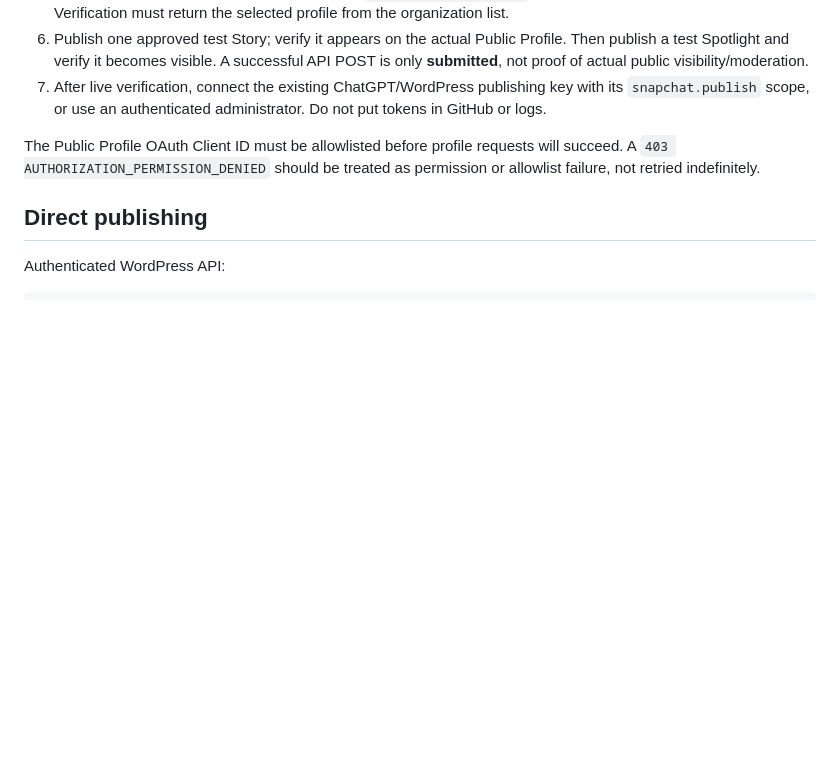
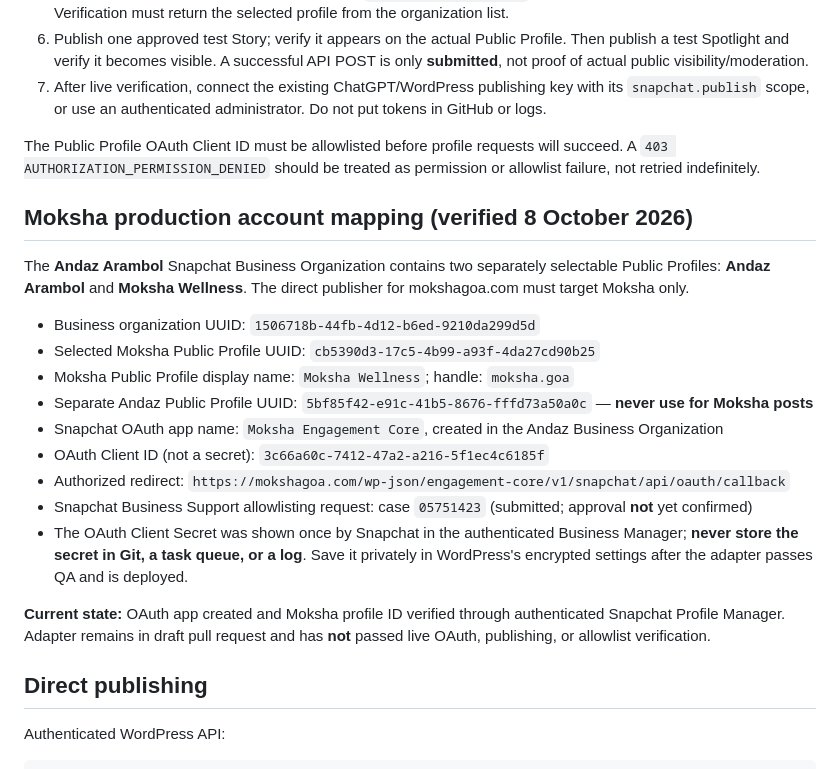
Before and after one commit to karanzing1992/engagement-core, a Markdown page: docs/snapchat-public-profile-api.md, the part around the change. GitHub-like rendering; blank space fills up the shorter version.

Commit message:
Record verified Moksha Public Profile ID and OAuth app mapping for Snapchat API integration

```diff
--- a/docs/snapchat-public-profile-api.md
+++ b/docs/snapchat-public-profile-api.md
@@ -23,6 +23,22 @@ Do not confuse the two Snapchat application IDs. The Public Profile API OAuth ap
 7. After live verification, connect the existing ChatGPT/WordPress publishing key with its `snapchat.publish` scope, or use an authenticated administrator. Do not put tokens in GitHub or logs.
 
 The Public Profile OAuth Client ID must be allowlisted before profile requests will succeed. A `403 AUTHORIZATION_PERMISSION_DENIED` should be treated as permission or allowlist failure, not retried indefinitely.
+
+## Moksha production account mapping (verified 8 October 2026)
+
+The **Andaz Arambol** Snapchat Business Organization contains two separately selectable Public Profiles: **Andaz Arambol** and **Moksha Wellness**. The direct publisher for mokshagoa.com must target Moksha only.
+
+- Business organization UUID: `1506718b-44fb-4d12-b6ed-9210da299d5d`
+- Selected Moksha Public Profile UUID: `cb5390d3-17c5-4b99-a93f-4da27cd90b25`
+- Moksha Public Profile display name: `Moksha Wellness`; handle: `moksha.goa`
+- Separate Andaz Public Profile UUID: `5bf85f42-e91c-41b5-8676-fffd73a50a0c` — **never use for Moksha posts**
+- Snapchat OAuth app name: `Moksha Engagement Core`, created in the Andaz Business Organization
+- OAuth Client ID (not a secret): `3c66a60c-7412-47a2-a216-5f1ec4c6185f`
+- Authorized redirect: `https://mokshagoa.com/wp-json/engagement-core/v1/snapchat/api/oauth/callback`
+- Snapchat Business Support allowlisting request: case `05751423` (submitted; approval **not** yet confirmed)
+- The OAuth Client Secret was shown once by Snapchat in the authenticated Business Manager; **never store the secret in Git, a task queue, or a log**. Save it privately in WordPress's encrypted settings after the adapter passes QA and is deployed.
+
+**Current state:** OAuth app created and Moksha profile ID verified through authenticated Snapchat Profile Manager. Adapter remains in draft pull request and has **not** passed live OAuth, publishing, or allowlist verification.
 
 ## Direct publishing
 
```
